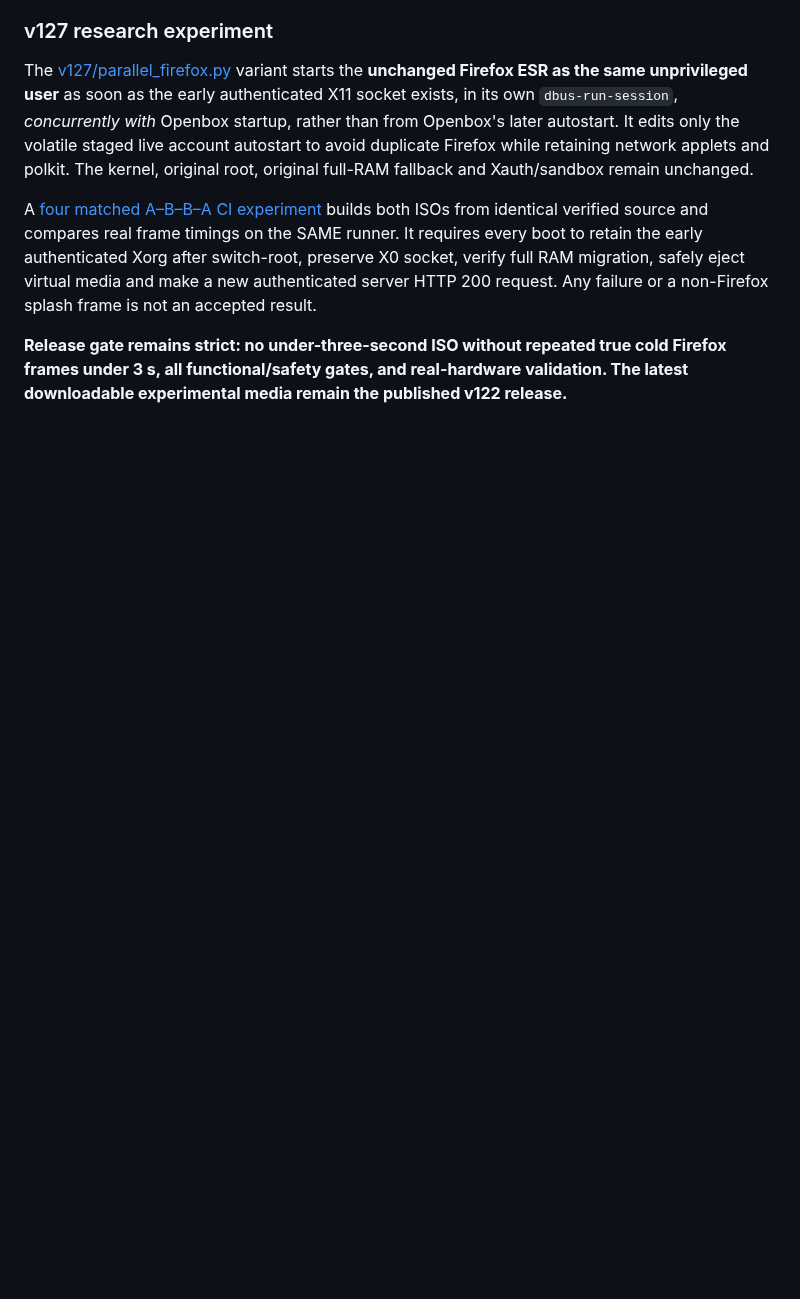
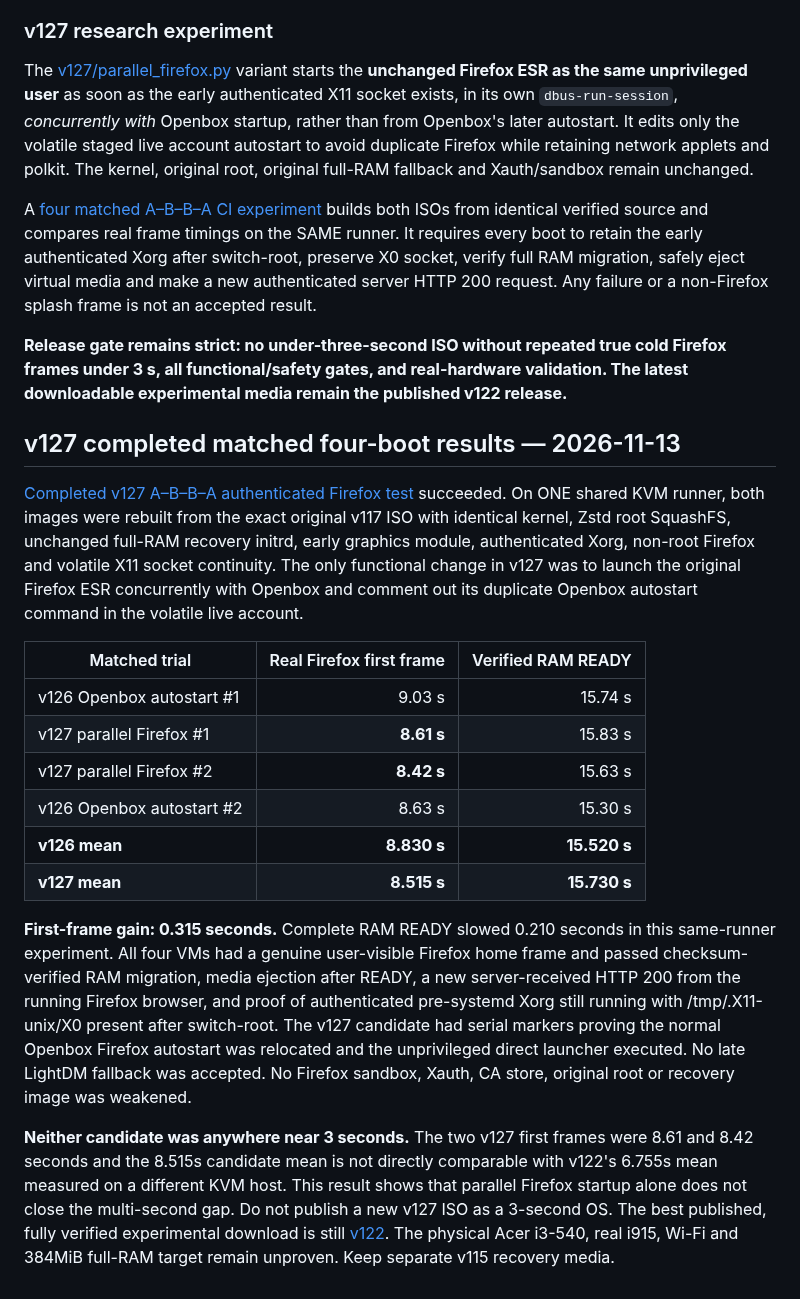
Before and after one commit to 74127418528426leo-del/Test, a Markdown page: PUPPY50_V126_V127_EVIDENCE.md, the part around the change. Drawn GitHub-style; blank space fills up the shorter version.

Commit message:
docs: finalize verified v127 8.515s vs v126 8.830s A-B-B-A real Firefox, RAM + HTTP200, no sub3

```diff
--- a/PUPPY50_V126_V127_EVIDENCE.md
+++ b/PUPPY50_V126_V127_EVIDENCE.md
@@ -29,3 +29,19 @@ The [v127/parallel_firefox.py](./v127/parallel_firefox.py) variant starts the **
 A [four matched A–B–B–A CI experiment](https://github.com/74127418528426leo-del/Test/actions/workflows/puppy50-v127-parallel-firefox-ab.yml) builds both ISOs from identical verified source and compares real frame timings on the SAME runner. It requires every boot to retain the early authenticated Xorg after switch-root, preserve X0 socket, verify full RAM migration, safely eject virtual media and make a new authenticated server HTTP 200 request. Any failure or a non-Firefox splash frame is not an accepted result.
 
 **Release gate remains strict: no under-three-second ISO without repeated true cold Firefox frames under 3 s, all functional/safety gates, and real-hardware validation. The latest downloadable experimental media remain the published v122 release.**
+## v127 completed matched four-boot results — 2026-11-13
+
+[Completed v127 A–B–B–A authenticated Firefox test](https://github.com/74127418528426leo-del/Test/actions/runs/43505491538) succeeded. On ONE shared KVM runner, both images were rebuilt from the exact original v117 ISO with identical kernel, Zstd root SquashFS, unchanged full-RAM recovery initrd, early graphics module, authenticated Xorg, non-root Firefox and volatile X11 socket continuity. The only functional change in v127 was to launch the original Firefox ESR concurrently with Openbox and comment out its duplicate Openbox autostart command in the volatile live account.
+
+| Matched trial | Real Firefox first frame | Verified RAM READY |
+|---|---:|---:|
+| v126 Openbox autostart #1 | 9.03 s | 15.74 s |
+| v127 parallel Firefox #1 | **8.61 s** | 15.83 s |
+| v127 parallel Firefox #2 | **8.42 s** | 15.63 s |
+| v126 Openbox autostart #2 | 8.63 s | 15.30 s |
+| **v126 mean** | **8.830 s** | **15.520 s** |
+| **v127 mean** | **8.515 s** | **15.730 s** |
+
+**First-frame gain: 0.315 seconds.** Complete RAM READY slowed 0.210 seconds in this same-runner experiment. All four VMs had a genuine user-visible Firefox home frame and passed checksum-verified RAM migration, media ejection after READY, a new server-received HTTP 200 from the running Firefox browser, and proof of authenticated pre-systemd Xorg still running with /tmp/.X11-unix/X0 present after switch-root. The v127 candidate had serial markers proving the normal Openbox Firefox autostart was relocated and the unprivileged direct launcher executed. No late LightDM fallback was accepted. No Firefox sandbox, Xauth, CA store, original root or recovery image was weakened.
+
+**Neither candidate was anywhere near 3 seconds.** The two v127 first frames were 8.61 and 8.42 seconds and the 8.515s candidate mean is not directly comparable with v122's 6.755s mean measured on a different KVM host. This result shows that parallel Firefox startup alone does not close the multi-second gap. Do not publish a new v127 ISO as a 3-second OS. The best published, fully verified experimental download is still [v122](https://github.com/74127418528426leo-del/Test/releases/tag/puppy50-v122-direct-fast-codec-experimental). The physical Acer i3-540, real i915, Wi-Fi and 384MiB full-RAM target remain unproven. Keep separate v115 recovery media.
```
